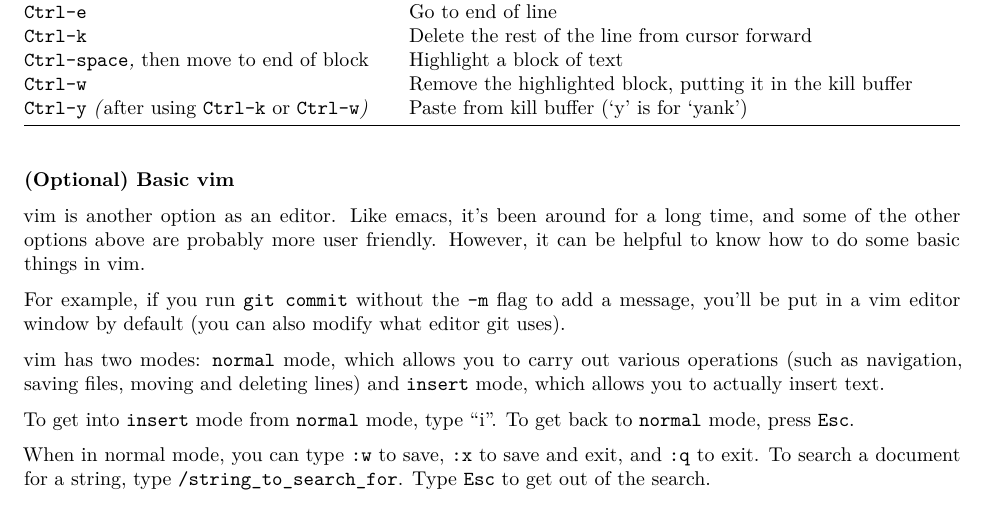
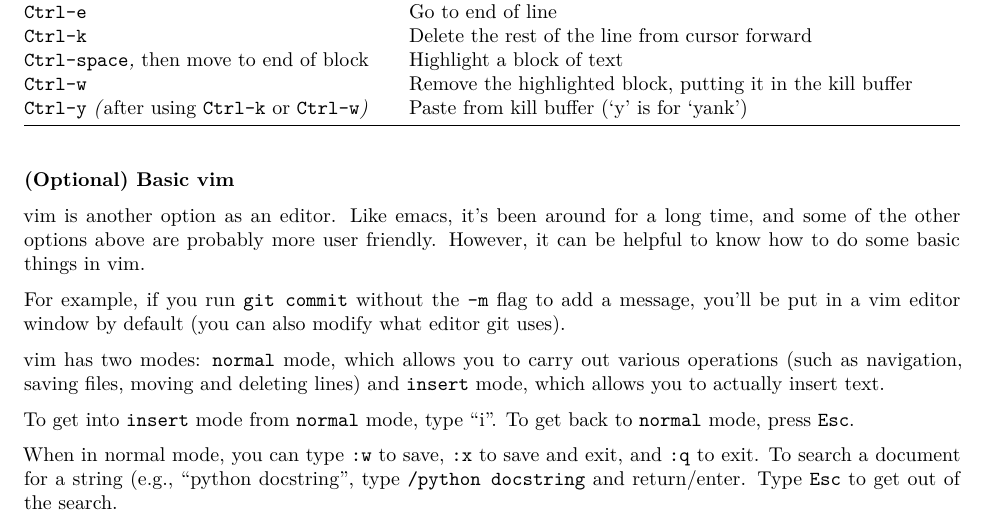
Before and after one commit to berkeley-stat243/fall-2024, a Quarto document (units/unit1-intro.qmd): part of page 4 of 4, cut so that both start at the same text. Rendered offline with R 4.5, knitr and Pandoc in place of Quarto, then LaTeX, with nearby package versions.

Commit message:
Make minor edit to unit 1.

```diff
--- a/units/unit1-intro.qmd
+++ b/units/unit1-intro.qmd
@@ -234,4 +234,4 @@ vim has two modes: `normal` mode, which allows you to carry out various operatio
 
 To get into `insert` mode from `normal` mode, type "i". To get back to `normal` mode, press `Esc`.
 
-When in normal mode, you can type `:w` to save, `:x` to save and exit, and `:q` to exit. To search a document for a string, type `/string_to_search_for`. Type `Esc` to get out of the search.
+When in normal mode, you can type `:w` to save, `:x` to save and exit, and `:q` to exit. To search a document for a string (e.g., "python docstring", type `/python docstring` and return/enter. Type `Esc` to get out of the search.
```
